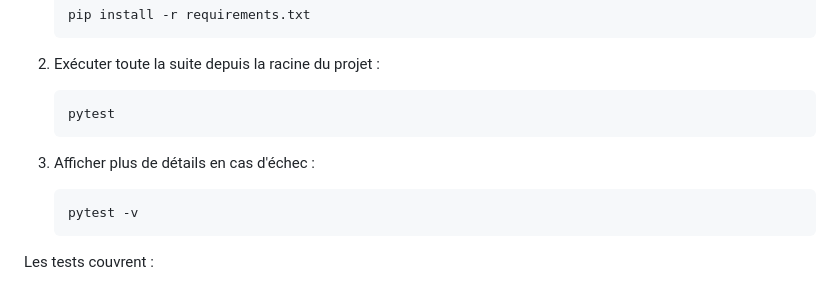
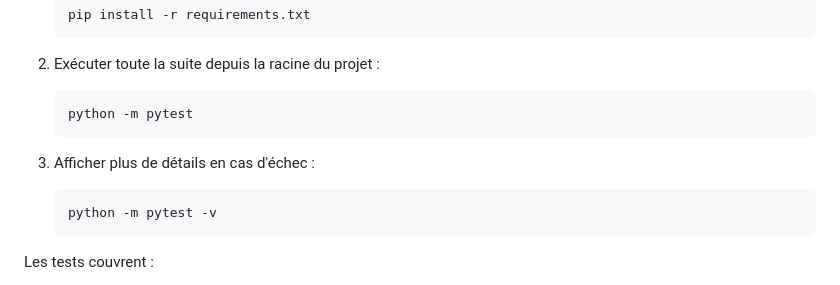
Before and after one commit to eyzri/calculatrice-equipe-8, a Markdown page: README.md, the part around the change. Drawn GitHub-style.

Commit message:
Use python -m pytest in test instructions
On some Windows machines, the pytest.exe launcher is blocked by the
Application Control policy; running python -m pytest avoids it.

````diff
--- a/README.md
+++ b/README.md
@@ -128,13 +128,13 @@ Les tests automatisés utilisent **pytest** et se trouvent dans `tests/`
 2. Exécuter toute la suite depuis la racine du projet :
 
    ```bash
-   pytest
+   python -m pytest
    ```
 
 3. Afficher plus de détails en cas d'échec :
 
    ```bash
-   pytest -v
+   python -m pytest -v
    ```
 
 Les tests couvrent :
````
Also changed, not shown: 1 other file.
